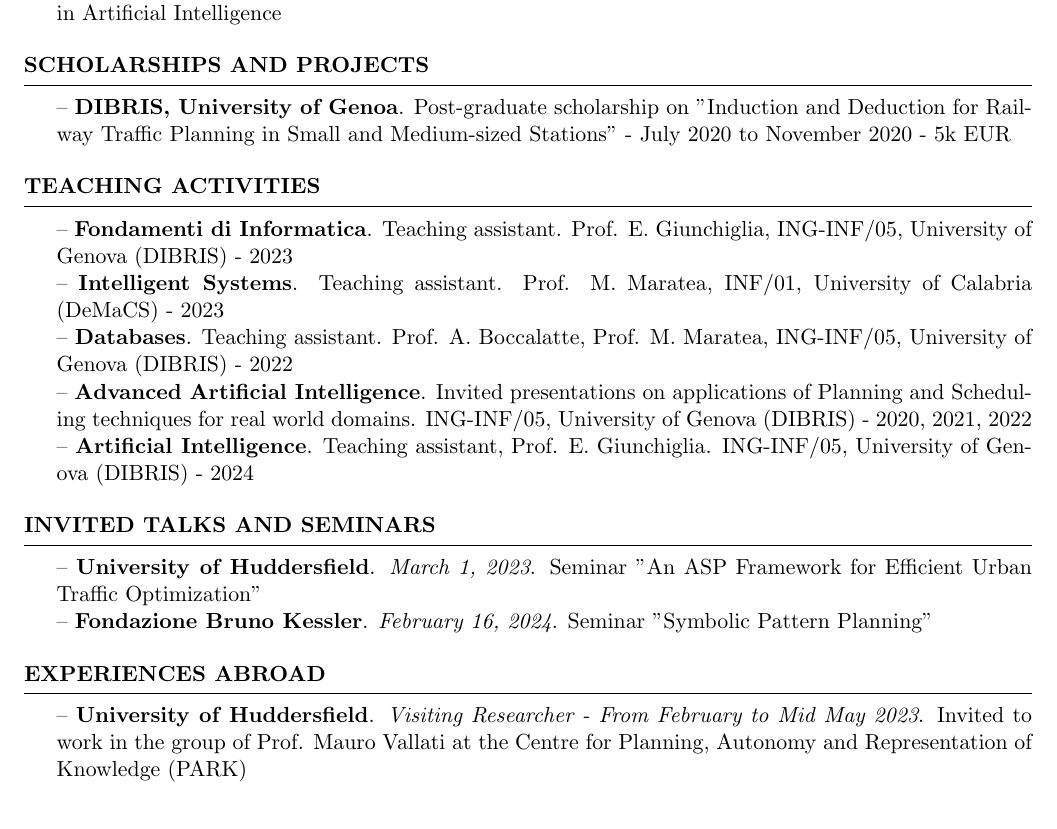
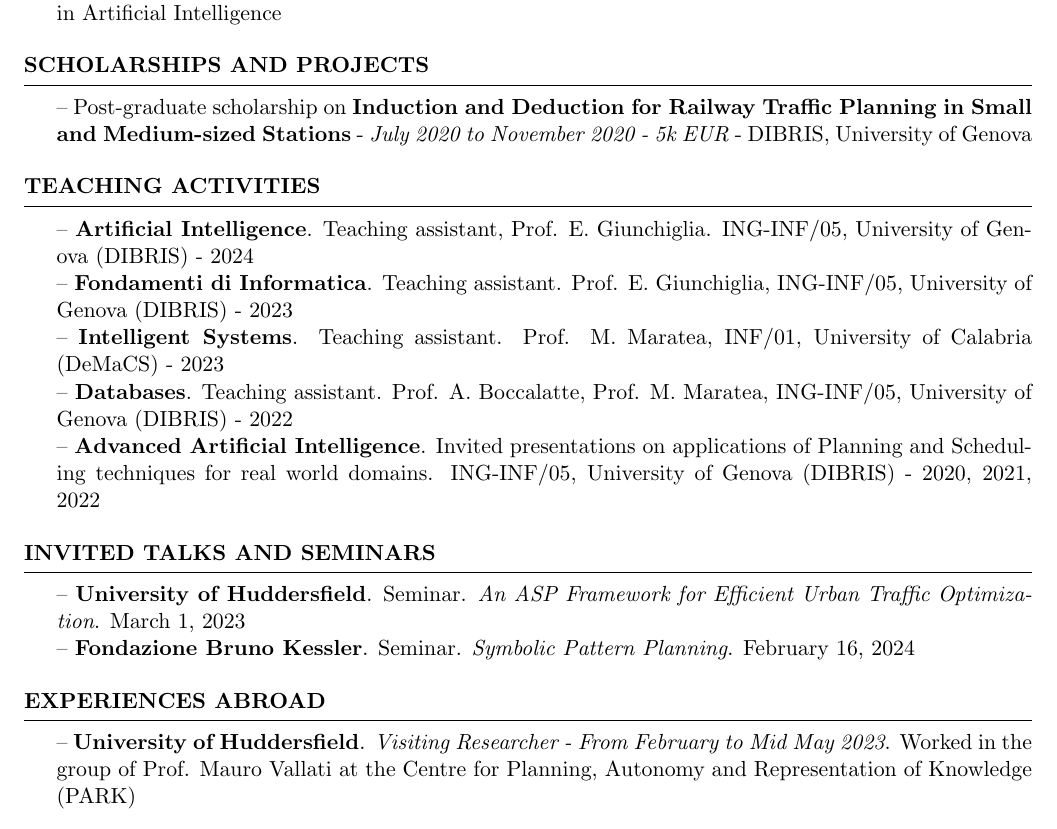
Before and after one commit to matteocarde/matteocardellini.it, a LaTeX CV (cv/Curriculum_Edu.tex): part of page 2 of 3, cut so that both start at the same text. Compiled offline with pdfLaTeX.

Commit message:
Changed CV

```diff
--- a/cv/Curriculum_Edu.tex
+++ b/cv/Curriculum_Edu.tex
@@ -90,31 +90,30 @@ Train Dispatching Problem} - \textit{M. Cardellini} - Supervisors: M. Maratea\\
 %--------------------
 \begin{rSection}{Scholarships and Projects}
 %-- \textbf{IJCAI '24}. \textit{PC Member}. International Joint Conference on Artificial Intelligence \\
--- \textbf{DIBRIS, University of Genoa}. Post-graduate scholarship on "Induction and Deduction for Railway Traffic Planning in Small and Medium-sized Stations" - July 2020 to November 2020 - 5k EUR
+-- Post-graduate scholarship on \textbf{Induction and Deduction for Railway Traffic Planning in Small and Medium-sized Stations} - \textit{July 2020 to November 2020 - 5k EUR} - DIBRIS, University of Genova
 \end{rSection}
 %--------------------
 
 %--------------------
 \begin{rSection}{Teaching Activities}
-
+-- \textbf{Artificial Intelligence}. Teaching assistant, Prof. E. Giunchiglia. ING-INF/05, University of Genova (DIBRIS) - 2024\\
 -- \textbf{Fondamenti di Informatica}. Teaching assistant. Prof. E. Giunchiglia, ING-INF/05, University of Genova (DIBRIS) - 2023\\
 -- \textbf{Intelligent Systems}. Teaching assistant. Prof. M. Maratea, INF/01, University of Calabria (DeMaCS) - 2023\\
 -- \textbf{Databases}. Teaching assistant. Prof. A. Boccalatte, Prof. M. Maratea, ING-INF/05, University of Genova (DIBRIS) - 2022\\
--- \textbf{Advanced Artificial Intelligence}. Invited presentations on applications of Planning and Scheduling techniques for real world domains. ING-INF/05, University of Genova (DIBRIS) - 2020, 2021, 2022\\
--- \textbf{Artificial Intelligence}. Teaching assistant, Prof. E. Giunchiglia. ING-INF/05, University of Genova (DIBRIS) - 2024
+-- \textbf{Advanced Artificial Intelligence}. Invited presentations on applications of Planning and Scheduling techniques for real world domains. ING-INF/05, University of Genova (DIBRIS) - 2020, 2021, 2022
 \end{rSection}
 %--------------------
 
 %--------------------
 \begin{rSection}{Invited talks and seminars}
--- \textbf{University of Huddersfield}. \textit{March 1, 2023}. Seminar "An ASP Framework for Efficient Urban Traffic Optimization"\\
--- \textbf{Fondazione Bruno Kessler}. \textit{February 16, 2024}. Seminar "Symbolic Pattern Planning"
+-- \textbf{University of Huddersfield}. Seminar. \textit{An ASP Framework for Efficient Urban Traffic Optimization}. March 1, 2023\\
+-- \textbf{Fondazione Bruno Kessler}. Seminar. \textit{Symbolic Pattern Planning}. February 16, 2024
 \end{rSection}
 %--------------------
 
 %--------------------
 \begin{rSection}{Experiences abroad}
--- \textbf{University of Huddersfield}. \textit{Visiting Researcher - From February to Mid May 2023}. Invited to work in the group of Prof. Mauro Vallati at the Centre for Planning, Autonomy and Representation of Knowledge (PARK)
+-- \textbf{University of Huddersfield}. \textit{Visiting Researcher - From February to Mid May 2023}. Worked in the group of Prof. Mauro Vallati at the Centre for Planning, Autonomy and Representation of Knowledge (PARK)
 \end{rSection}
 %--------------------
 
```
Also changed, not shown: cv/Curriculum_Edu.pdf, cv/Curriculum_Edu.tex (8 more changed lines).
